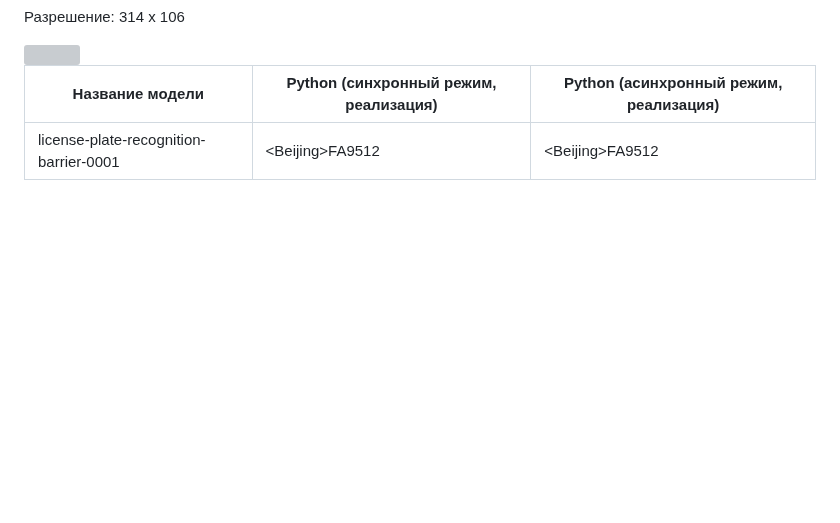
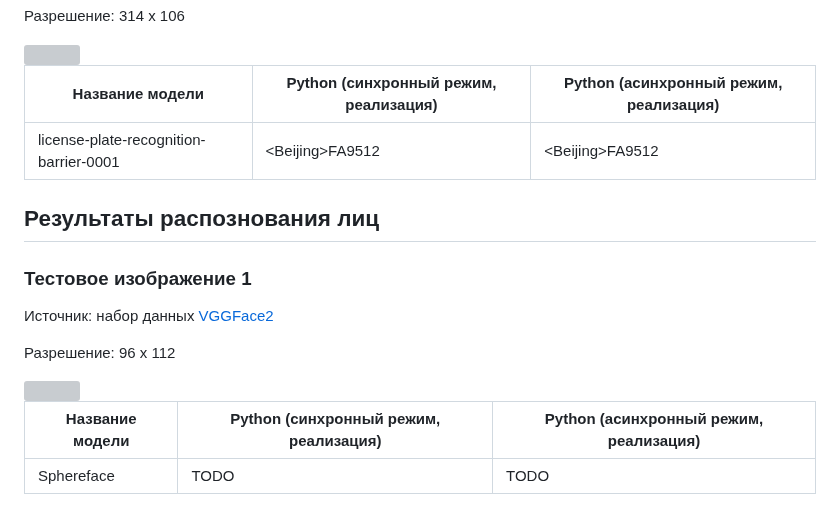
Before and after one commit to itlab-vision/dl-benchmark, a Markdown page: results/validation_results_intel_models.md, the part around the change. Drawn GitHub-style; blank space fills up the shorter version; grey boxes are pictures that could not be loaded.

Commit message:
template sphereface

```diff
--- a/results/validation_results_intel_models.md
+++ b/results/validation_results_intel_models.md
@@ -476,6 +476,22 @@ gaze-estimation-adas-0002 | <img src="recognition\out_gaze_1_sync.bmp"> | <img s
 ----------------------|-----------------------------------------|-----------------------------------------|
 license-plate-recognition-barrier-0001 | &lt;Beijing&gt;FA9512 | &lt;Beijing&gt;FA9512 |
 
+## Результаты распознования лиц
+
+### Тестовое изображение 1
+
+Источник: набор данных [VGGFace2][vgg_face2]
+
+Разрешение: 96 x 112
+
+<div style='float: center'>
+<img src="images\sphereface.jpg">
+</div>
+
+   Название модели   |  Python (синхронный режим, реализация)  |  Python (асинхронный режим, реализация)|
+----------------------|-----------------------------------------|-----------------------------------------|
+Sphereface | TODO | TODO |
+
 [cityscapes]: https://www.cityscapes-dataset.com
 [github_plate]: https://github.com/opencv/open_model_zoo/blob/master/models/intel/vehicle-license-plate-detection-barrier-0106/description/vehicle-license-plate-detection-barrier-0106.jpeg
 [github_age_gender]: https://github.com/opencv/open_model_zoo/blob/master/models/intel/age-gender-recognition-retail-0013/description
```
Also changed, not shown: results/images/sphereface.jpg (added).
